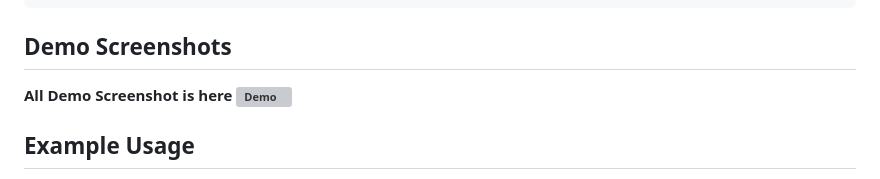
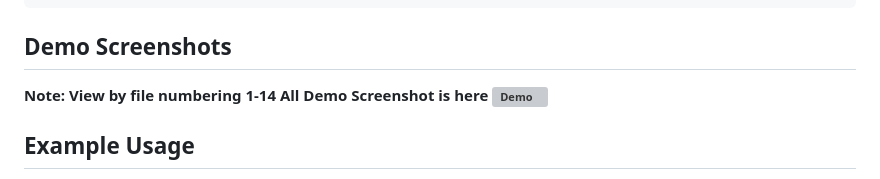
Before and after one commit to xwvwww/Assignment-2-Blockchain, a Markdown page: README.md, the part around the change. Rendered like a GitHub page; grey boxes are pictures that could not be loaded.

```diff
--- a/README.md
+++ b/README.md
@@ -90,7 +90,9 @@ AIModelMarketplace/
 
 ## Demo Screenshots
 
+**Note: View by file numbering 1-14**
 **All Demo Screenshot is here ![Demo](AIModelMarketPlace/Usage)**
+
 
 ## Example Usage
 1. **List a Model**:
```
